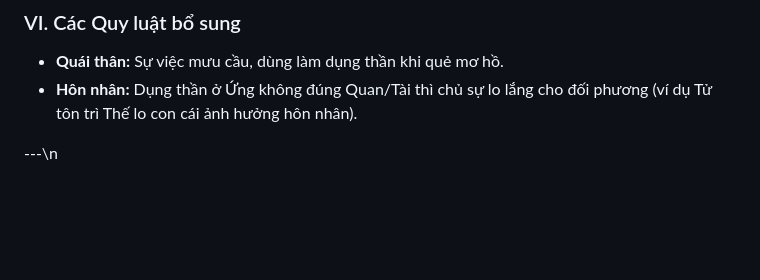
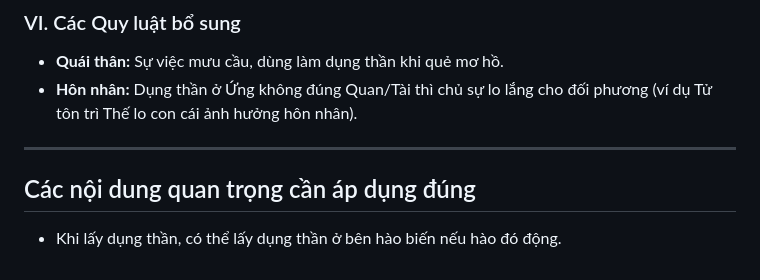
Before and after one commit to tracugai2810/luc-hao-api, a Markdown page: kinh-dich.md, the part around the change. Drawn GitHub-style; blank space fills up the shorter version.

```diff
--- a/kinh-dich.md
+++ b/kinh-dich.md
@@ -1583,4 +1583,7 @@ Chào bạn, với tư cách là người nghiên cứu Kinh Dịch, tôi xin t
 *   **Quái thân:** Sự việc mưu cầu, dùng làm dụng thần khi quẻ mơ hồ.
 *   **Hôn nhân:** Dụng thần ở Ứng không đúng Quan/Tài thì chủ sự lo lắng cho đối phương (ví dụ Tử tôn trì Thế lo con cái ảnh hưởng hôn nhân).
 
----\n
+---
+
+## Các nội dung quan trọng cần áp dụng đúng
+* Khi lấy dụng thần, có thể lấy dụng thần ở bên hào biến nếu hào đó động.
```
